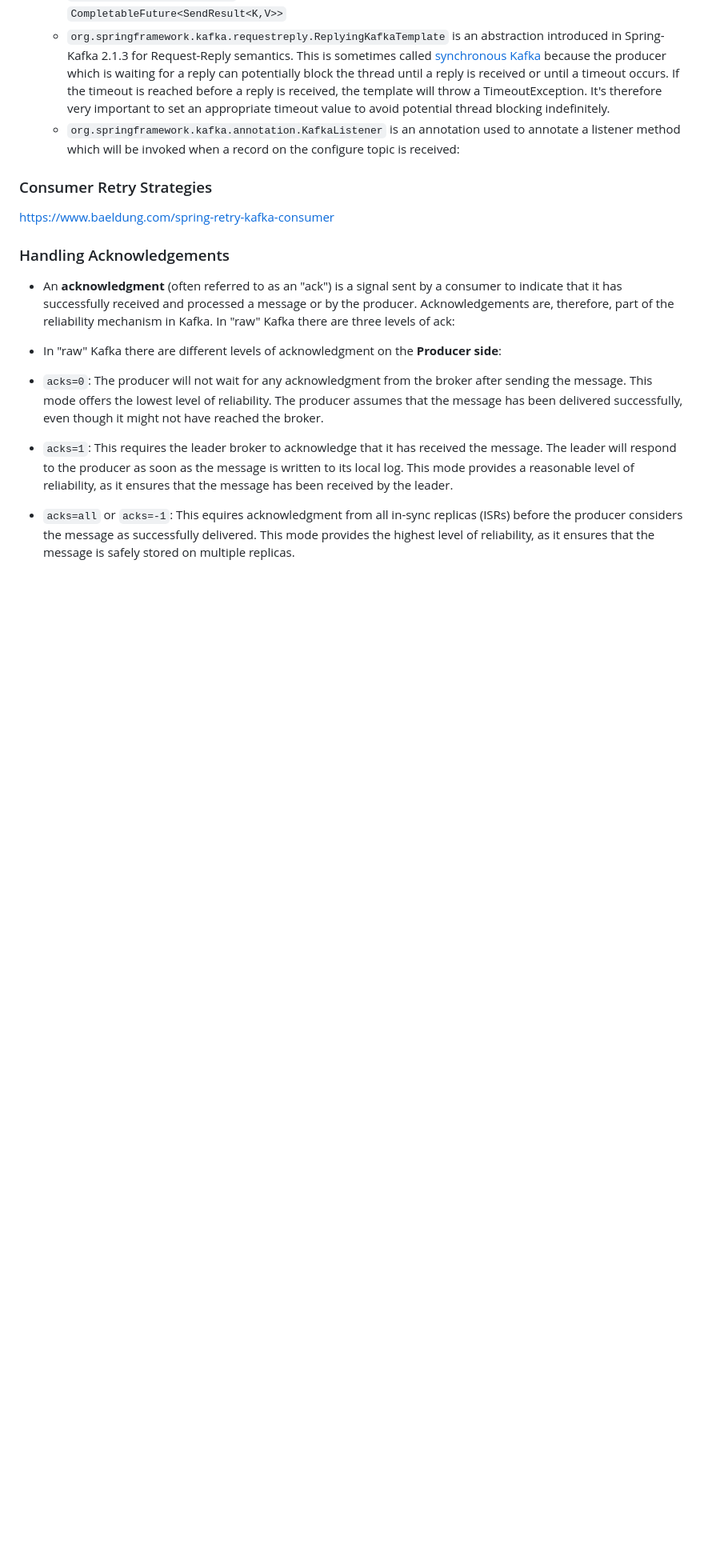
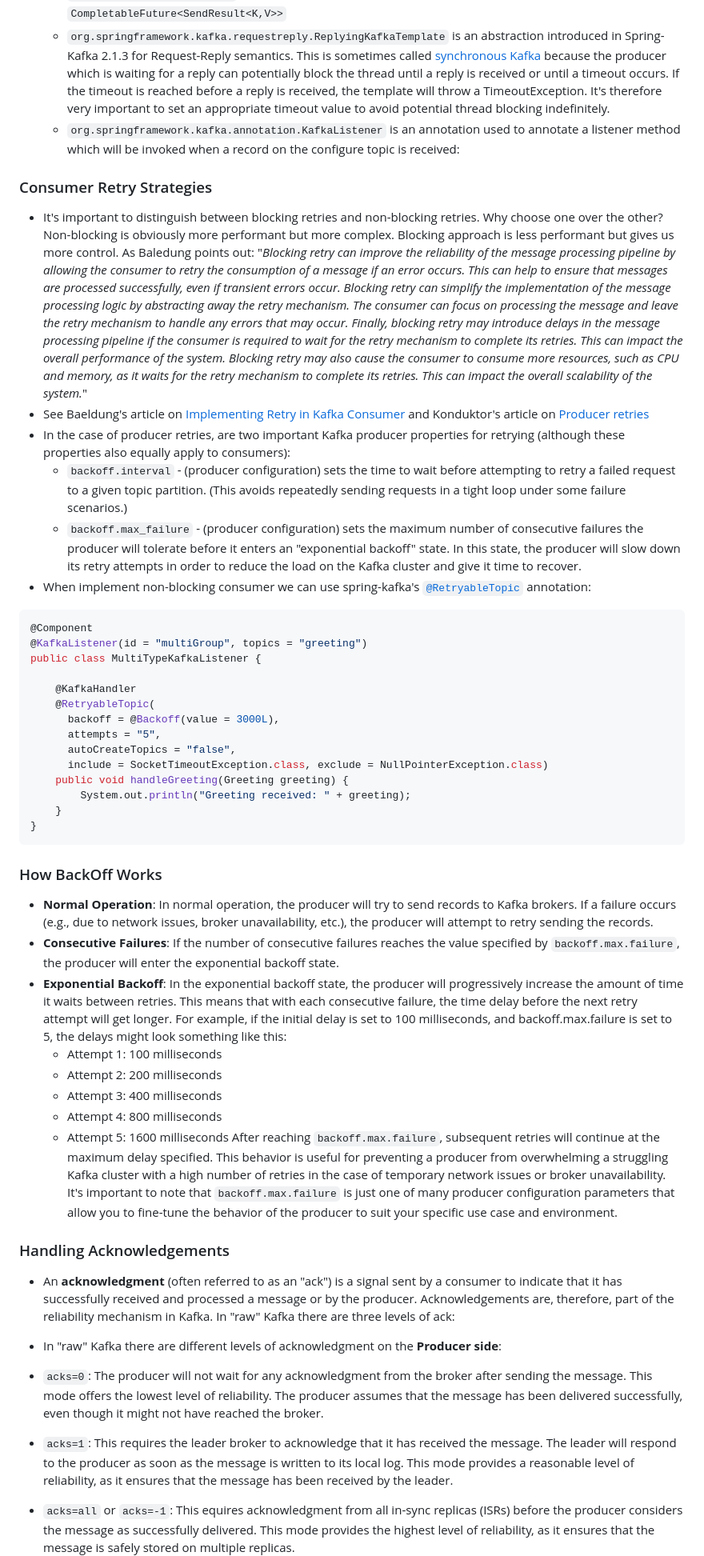
Before and after one commit to jfinancial/cheatsheets, a Markdown page: kafka/KafkaAndSpringKafka.md, the part around the change printed below. Shown: that part at 80% size. Rendered like a GitHub page; blank space fills up the shorter version.

Commit message:
Spring Kafka Notes

````diff
--- a/kafka/KafkaAndSpringKafka.md
+++ b/kafka/KafkaAndSpringKafka.md
@@ -110,8 +120,41 @@
   - `org.springframework.kafka.annotation.KafkaListener` is an annotation used to annotate a listener method which will be invoked when a record on the configure topic is received:
 
 ### Consumer Retry Strategies
+- It's important to distinguish between blocking retries and non-blocking retries. Why choose one over the other? Non-blocking is obviously more performant but more complex. Blocking approach is less performant but gives us more control. As Baledung points out: "*Blocking retry can improve the reliability of the message processing pipeline by allowing the consumer to retry the consumption of a message if an error occurs. This can help to ensure that messages are processed successfully, even if transient errors occur. Blocking retry can simplify the implementation of the message processing logic by abstracting away the retry mechanism. The consumer can focus on processing the message and leave the retry mechanism to handle any errors that may occur. Finally, blocking retry may introduce delays in the message processing pipeline if the consumer is required to wait for the retry mechanism to complete its retries. This can impact the overall performance of the system. Blocking retry may also cause the consumer to consume more resources, such as CPU and memory, as it waits for the retry mechanism to complete its retries. This can impact the overall scalability of the system.*"
+- See Baeldung's article on [Implementing Retry in Kafka Consumer](https://www.baeldung.com/spring-retry-kafka-consumer) and Konduktor's article on [Producer retries](https://www.conduktor.io/kafka/kafka-producer-retries/)
+- In the case of producer retries, are two important Kafka producer properties for retrying (although these properties also equally apply to consumers):
+  - `backoff.interval` -  (producer configuration) sets the time to wait before attempting to retry a failed request to a given topic partition. (This avoids repeatedly sending requests in a tight loop under some failure scenarios.)
+  - `backoff.max_failure` - (producer configuration) sets the maximum number of consecutive failures the producer will tolerate before it enters an "exponential backoff" state. In this state, the producer will slow down its retry attempts in order to reduce the load on the Kafka cluster and give it time to recover.
+- When implement non-blocking consumer we can use spring-kafka's [`@RetryableTopic`](https://docs.spring.io/spring-kafka/api/org/springframework/kafka/annotation/RetryableTopic.html) annotation:
 
-https://www.baeldung.com/spring-retry-kafka-consumer
+```java
+@Component
+@KafkaListener(id = "multiGroup", topics = "greeting")
+public class MultiTypeKafkaListener {
+
+    @KafkaHandler
+    @RetryableTopic(
+      backoff = @Backoff(value = 3000L),
+      attempts = "5",
+      autoCreateTopics = "false",
+      include = SocketTimeoutException.class, exclude = NullPointerException.class)
+    public void handleGreeting(Greeting greeting) {
+        System.out.println("Greeting received: " + greeting);
+    }
+}
+```
+
+### How BackOff Works
+- **Normal Operation**: In normal operation, the producer will try to send records to Kafka brokers. If a failure occurs (e.g., due to network issues, broker unavailability, etc.), the producer will attempt to retry sending the records.
+- **Consecutive Failures**: If the number of consecutive failures reaches the value specified by `backoff.max.failure`, the producer will enter the exponential backoff state.
+- **Exponential Backoff**: In the exponential backoff state, the producer will progressively increase the amount of time it waits between retries. This means that with each consecutive failure, the time delay before the next retry attempt will get longer. For example, if the initial delay is set to 100 milliseconds, and backoff.max.failure is set to 5, the delays might look something like this:
+  - Attempt 1: 100 milliseconds
+  - Attempt 2: 200 milliseconds
+  - Attempt 3: 400 milliseconds
+  - Attempt 4: 800 milliseconds
+  - Attempt 5: 1600 milliseconds
+  After reaching `backoff.max.failure`, subsequent retries will continue at the maximum delay specified. This behavior is useful for preventing a producer from overwhelming a struggling Kafka cluster with a high number of retries in the case of temporary network issues or broker unavailability. It's important to note that `backoff.max.failure` is just one of many producer configuration parameters that allow you to fine-tune the behavior of the producer to suit your specific use case and environment.
+
 
 ### Handling Acknowledgements
 - An **acknowledgment** (often referred to as an "ack") is a signal sent by a consumer to indicate that it has successfully received and processed a message or by the producer. Acknowledgements are, therefore, part of the reliability mechanism in Kafka. In "raw" Kafka there are three levels of ack:
````
Also changed, not shown: other parts of kafka/KafkaAndSpringKafka.md (+17 -7 lines).
